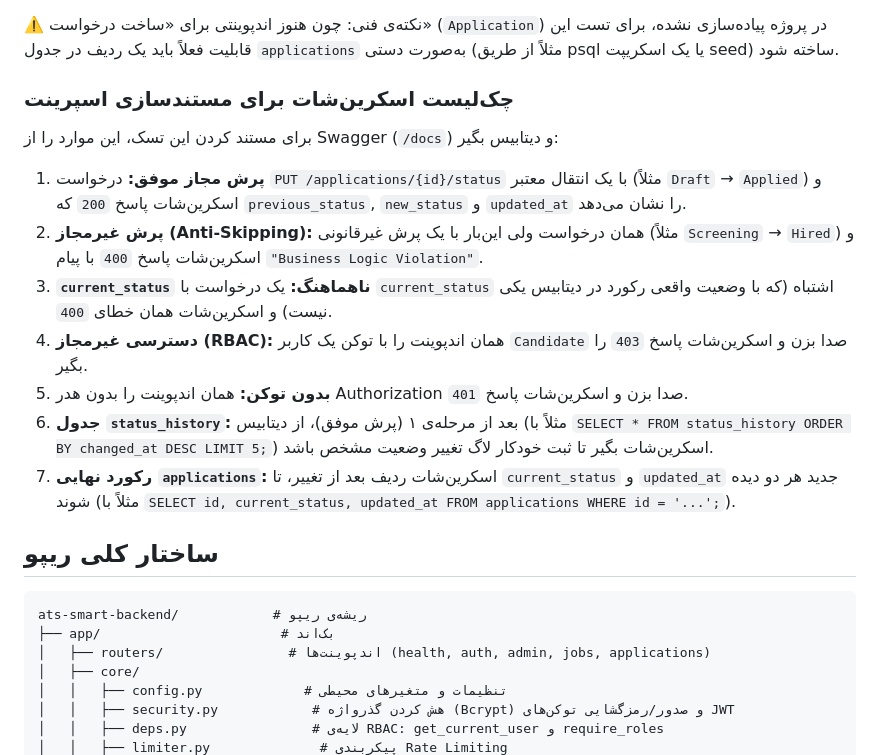
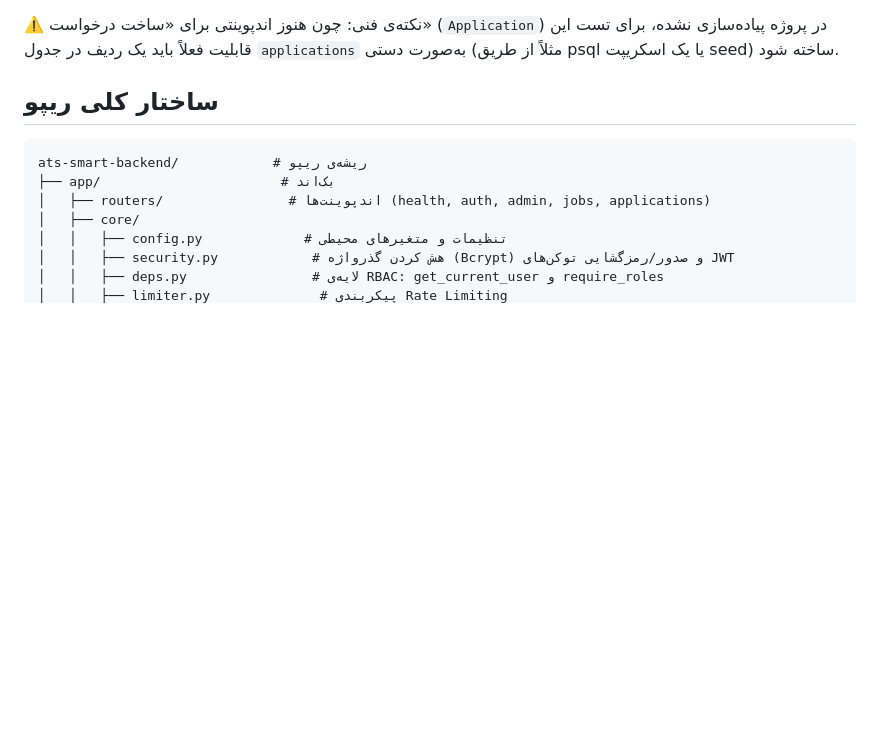
Before and after one commit to shayantq/ats-smart-backend, a Markdown page: README.md, the part around the change. GitHub-like rendering; blank space fills up the shorter version.

```diff
--- a/README.md
+++ b/README.md
@@ -177,25 +177,6 @@ PUT /api/v1/applications/{application_id}/status
 پیاده‌سازی نشده، برای تست این قابلیت فعلاً باید یک ردیف در جدول `applications`
 به‌صورت دستی (مثلاً از طریق psql یا یک اسکریپت seed) ساخته شود.
 
-### چک‌لیست اسکرین‌شات برای مستندسازی اسپرینت
-برای مستند کردن این تسک، این موارد را از Swagger (`/docs`) و دیتابیس بگیر:
-
-1. **پرش مجاز موفق:** درخواست `PUT /applications/{id}/status` با یک انتقال معتبر
-   (مثلاً `Draft` → `Applied`) و اسکرین‌شات پاسخ `200` که `previous_status`, `new_status`
-   و `updated_at` را نشان می‌دهد.
-2. **پرش غیرمجاز (Anti-Skipping):** همان درخواست ولی این‌بار با یک پرش غیرقانونی
-   (مثلاً `Screening` → `Hired`) و اسکرین‌شات پاسخ `400` با پیام `"Business Logic Violation"`.
-3. **`current_status` ناهماهنگ:** یک درخواست با `current_status` اشتباه (که با وضعیت
-   واقعی رکورد در دیتابیس یکی نیست) و اسکرین‌شات همان خطای `400`.
-4. **دسترسی غیرمجاز (RBAC):** همان اندپوینت را با توکن یک کاربر `Candidate` صدا بزن و
-   اسکرین‌شات پاسخ `403` را بگیر.
-5. **بدون توکن:** همان اندپوینت را بدون هدر Authorization صدا بزن و اسکرین‌شات پاسخ `401`.
-6. **جدول `status_history`:** بعد از مرحله‌ی ۱ (پرش موفق)، از دیتابیس (مثلاً با
-   `SELECT * FROM status_history ORDER BY changed_at DESC LIMIT 5;`) اسکرین‌شات بگیر تا
-   ثبت خودکار لاگ تغییر وضعیت مشخص باشد.
-7. **رکورد نهایی `applications`:** اسکرین‌شات ردیف بعد از تغییر، تا `current_status` و
-   `updated_at` جدید هر دو دیده شوند (مثلاً با
-   `SELECT id, current_status, updated_at FROM applications WHERE id = '...';`).
 
 ## ساختار کلی ریپو
 
```
